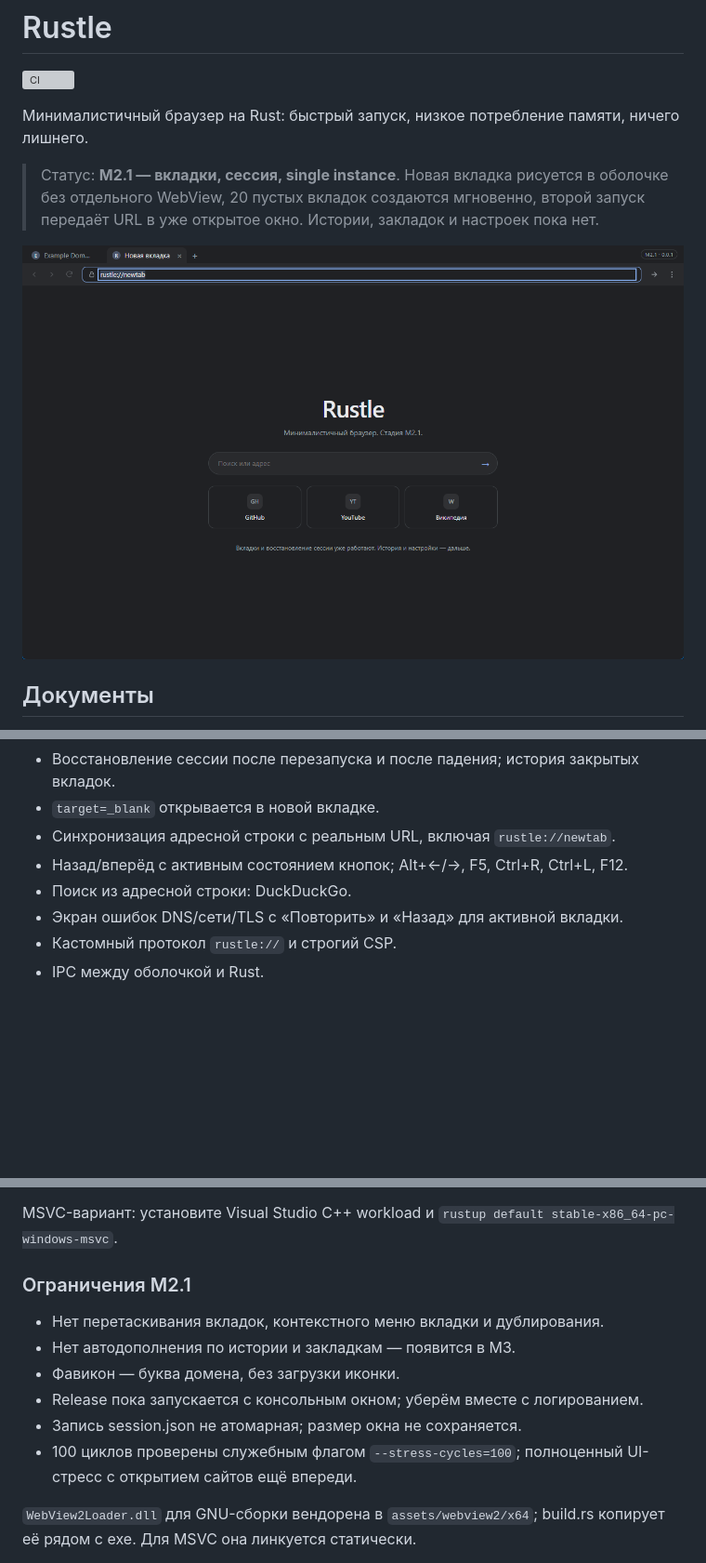
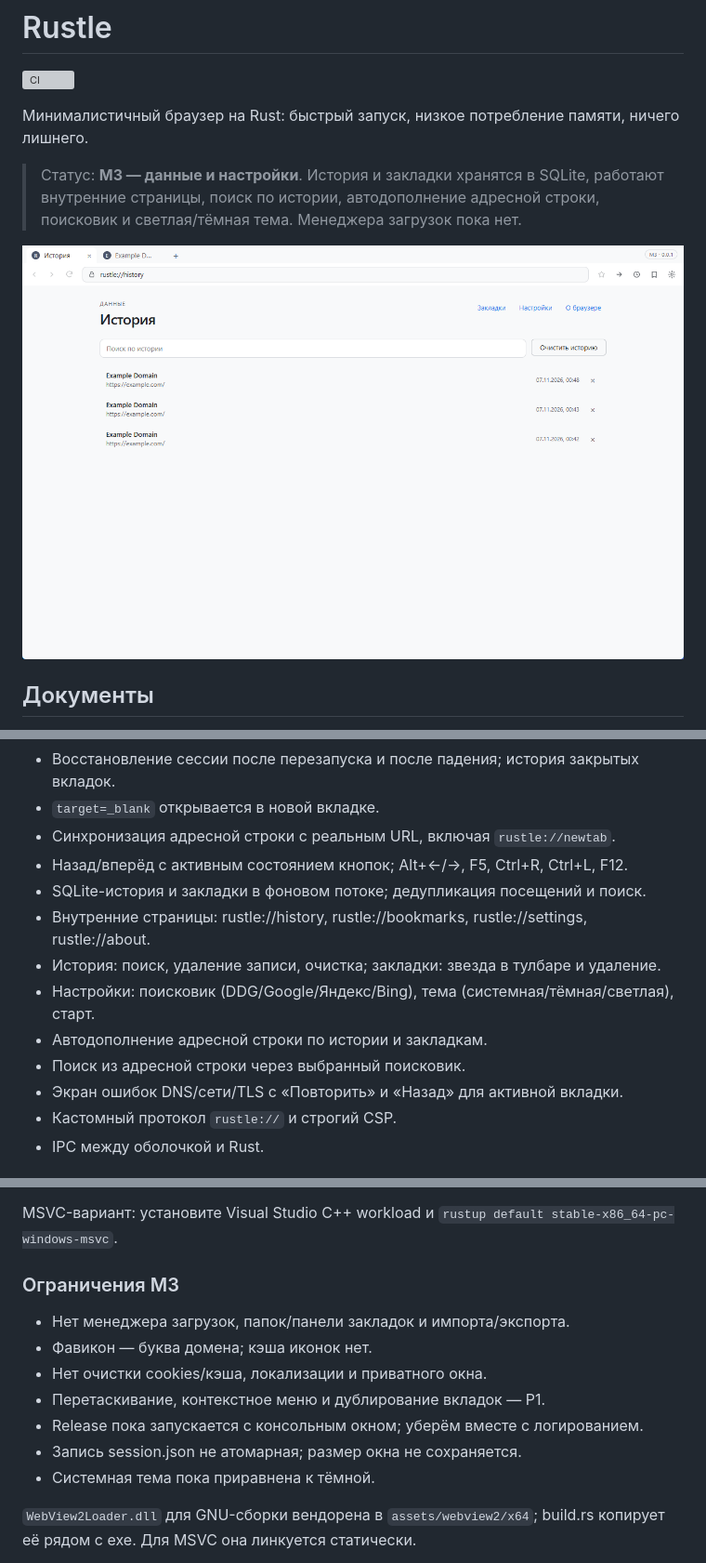
Before and after one commit to d1m40fficial/rustle, a Markdown page: README.md, 3 parts joined by grey strips. Shown at 93% size. GitHub-like rendering; pictures changed too: docs/assets/m3.png (added); blank space fills up the shorter version; grey boxes are pictures that could not be loaded.

```diff
--- a/README.md
+++ b/README.md
@@ -4,11 +4,11 @@
 
 Минималистичный браузер на Rust: быстрый запуск, низкое потребление памяти, ничего лишнего.
 
-> Статус: **M2.1 — вкладки, сессия, single instance**. Новая вкладка рисуется
-> в оболочке без отдельного WebView, 20 пустых вкладок создаются мгновенно, второй
-> запуск передаёт URL в уже открытое окно. Истории, закладок и настроек пока нет.
+> Статус: **M3 — данные и настройки**. История и закладки хранятся в SQLite,
+> работают внутренние страницы, поиск по истории, автодополнение адресной строки,
+> поисковик и светлая/тёмная тема. Менеджера загрузок пока нет.
 
-![Rustle M2.1](docs/assets/m21.png)
+![Rustle M3](docs/assets/m3.png)
 
 ## Документы
 
@@ -55,7 +55,12 @@ Rustle — настольный браузер для Windows, который и
 - `target=_blank` открывается в новой вкладке.
 - Синхронизация адресной строки с реальным URL, включая `rustle://newtab`.
 - Назад/вперёд с активным состоянием кнопок; Alt+←/→, F5, Ctrl+R, Ctrl+L, F12.
-- Поиск из адресной строки: DuckDuckGo.
+- SQLite-история и закладки в фоновом потоке; дедупликация посещений и поиск.
+- Внутренние страницы: rustle://history, rustle://bookmarks, rustle://settings, rustle://about.
+- История: поиск, удаление записи, очистка; закладки: звезда в тулбаре и удаление.
+- Настройки: поисковик (DDG/Google/Яндекс/Bing), тема (системная/тёмная/светлая), старт.
+- Автодополнение адресной строки по истории и закладкам.
+- Поиск из адресной строки через выбранный поисковик.
 - Экран ошибок DNS/сети/TLS с «Повторить» и «Назад» для активной вкладки.
 - Кастомный протокол `rustle://` и строгий CSP.
 - IPC между оболочкой и Rust.
@@ -81,14 +86,15 @@ $env:Path = "$env:CARGO_HOME\bin;$env:USERPROFILE\scoop\apps\mingw\current\bin;$
 
 MSVC-вариант: установите Visual Studio C++ workload и `rustup default stable-x86_64-pc-windows-msvc`.
 
-### Ограничения M2.1
+### Ограничения M3
 
-- Нет перетаскивания вкладок, контекстного меню вкладки и дублирования.
-- Нет автодополнения по истории и закладкам — появится в M3.
-- Фавикон — буква домена, без загрузки иконки.
+- Нет менеджера загрузок, папок/панели закладок и импорта/экспорта.
+- Фавикон — буква домена; кэша иконок нет.
+- Нет очистки cookies/кэша, локализации и приватного окна.
+- Перетаскивание, контекстное меню и дублирование вкладок — P1.
 - Release пока запускается с консольным окном; уберём вместе с логированием.
 - Запись session.json не атомарная; размер окна не сохраняется.
-- 100 циклов проверены служебным флагом `--stress-cycles=100`; полноценный UI-стресс с открытием сайтов ещё впереди.
+- Системная тема пока приравнена к тёмной.
 
 `WebView2Loader.dll` для GNU-сборки вендорена в `assets/webview2/x64`; build.rs
 копирует её рядом с exe. Для MSVC она линкуется статически.
```
Also changed, not shown: docs/ROADMAP.md (+27 -11 lines), docs/perf.md (+15 -0 lines).
